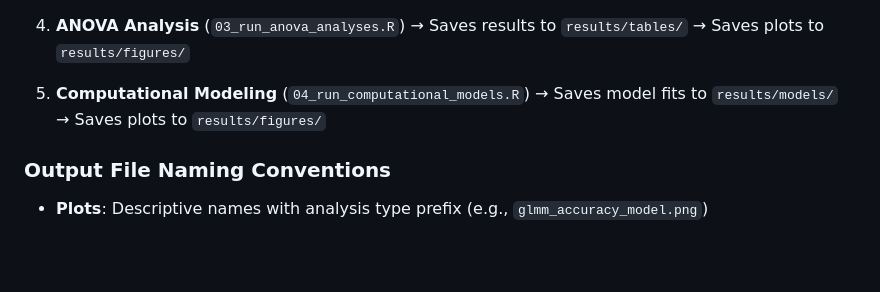
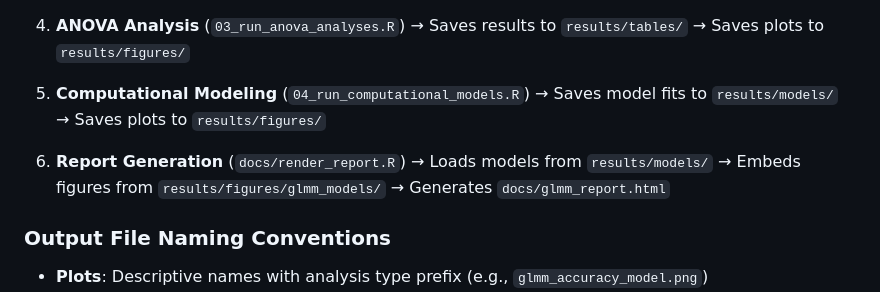
Before and after one commit to embodied-computation-group/CWT_fmri, a Markdown page: README.ai.md, the part around one of its changes. Drawn GitHub-style; blank space fills up the shorter version.

```diff
--- a/README.ai.md
+++ b/README.ai.md
@@ -212,6 +251,11 @@ results/
    → Saves model fits to `results/models/`
    → Saves plots to `results/figures/`
 
+6. **Report Generation** (`docs/render_report.R`)
+   → Loads models from `results/models/`
+   → Embeds figures from `results/figures/glmm_models/`
+   → Generates `docs/glmm_report.html`
+
 ### Output File Naming Conventions
 - **Plots**: Descriptive names with analysis type prefix (e.g., `glmm_accuracy_model.png`)
 - **Models**: Analysis type + model name (e.g., `accuracy_model_simple.rds`)
```
Also changed, not shown: other parts of README.ai.md (+40 -1 lines), README.md (+43 -1 lines).
